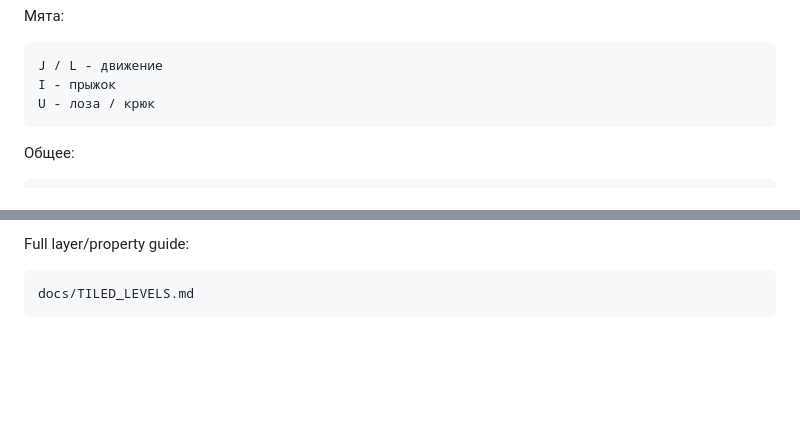
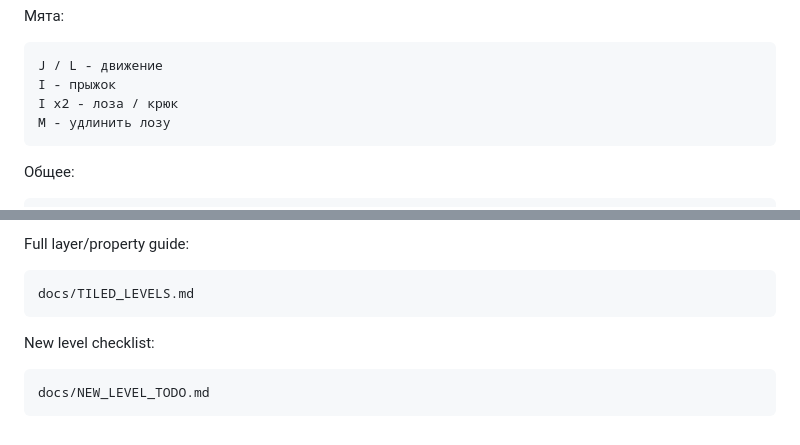
Before and after one commit to siximapala/zvezdi, a Markdown page: README.md, 2 parts joined by grey strips. GitHub-like rendering; blank space fills up the shorter version.

````diff
--- a/README.md
+++ b/README.md
@@ -71,7 +71,8 @@ W - прыжок
 ```text
 J / L - движение
 I - прыжок
-U - лоза / крюк
+I x2 - лоза / крюк
+M - удлинить лозу
 ```
 
 Общее:
@@ -119,3 +120,9 @@ Full layer/property guide:
 ```text
 docs/TILED_LEVELS.md
 ```
+
+New level checklist:
+
+```text
+docs/NEW_LEVEL_TODO.md
+```
````
Also changed, not shown: docs/NEW_LEVEL_TODO.md (added, +261 -0 lines).
